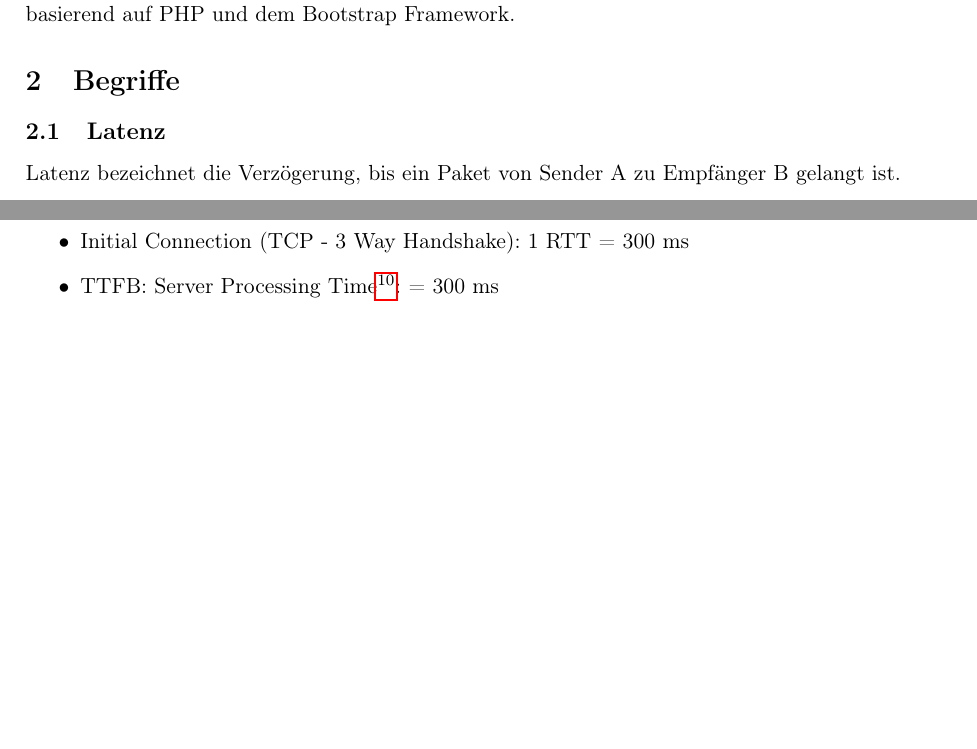
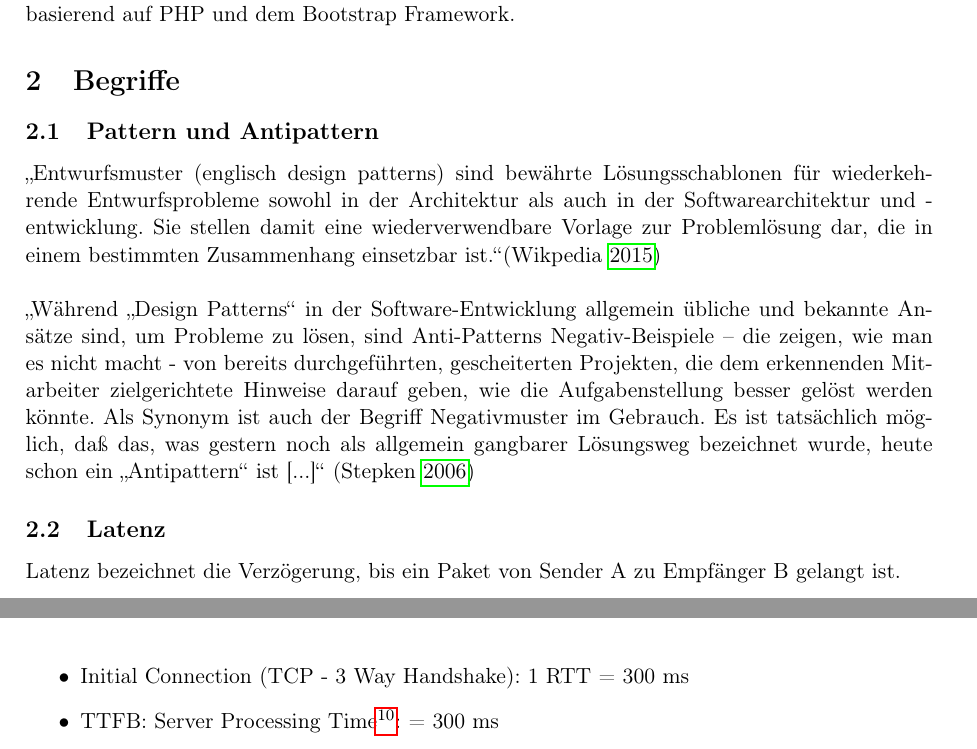
Before and after one commit to Andi-Lo/bachelorthesis, a LaTeX thesis (thesis/thesis.tex, which reads thesis/sections/grundlagen.tex): two parts of pages 7 and 23 of 73 before the commit and two parts of pages 8 and 24 of 74 after it, joined at a grey line, cut so that both start at the same text, the shorter picture padded with empty space. Compiled offline with pdfLaTeX.

Commit message:
readded pattern and antipattern in grundlagen

```diff
--- a/thesis/sections/grundlagen.tex
+++ b/thesis/sections/grundlagen.tex
@@ -1,6 +1,14 @@
 
 \section{Begriffe}
 \label{sec:begriffe}
+	\subsection{Pattern und Antipattern} % (fold)
+	\label{sub:pattern_und_anti_pattern}
+		"`Entwurfsmuster (englisch design patterns) sind bewährte Lösungsschablonen für wiederkehrende Entwurfsprobleme sowohl in der Architektur als auch in der Softwarearchitektur und -entwicklung. Sie stellen damit eine wiederverwendbare Vorlage zur Problemlösung dar, die in einem bestimmten Zusammenhang einsetzbar ist."'\autocite{pattern15}
+		\\
+
+		"`Während "`Design Patterns"' in der Software-Entwicklung allgemein übliche und bekannte Ansätze sind, um Probleme zu lösen, sind Anti-Patterns Negativ-Beispiele – die zeigen, wie man es nicht macht - von bereits durchgeführten, gescheiterten Projekten, die dem erkennenden Mitarbeiter zielgerichtete Hinweise darauf geben, wie die Aufgabenstellung besser gelöst werden könnte. Als Synonym ist auch der Begriff Negativmuster im Gebrauch. Es ist tatsächlich möglich, daß das, was gestern noch als allgemein gangbarer Lösungsweg bezeichnet wurde, heute schon ein "`Antipattern"' ist [...]"' \autocite{Stepken06}
+
+	% subsubsection pattern_und_anti_pattern (end)
 
 	\subsection{Latenz} % (fold)
 	\label{sub:latenz}
--- a/thesis/thesis.tex
+++ b/thesis/thesis.tex
@@ -20,9 +20,11 @@
 \usepackage{listings}
 \usepackage{longtable}
 \usepackage{array}
+\usepackage{fancyhdr}
 \addbibresource{sections/zitate.bib}
-\pagestyle{myheadings}
-\markright{\centerline{Web Performance für den mobilen Endanwender}}
+% \pagestyle{myheadings}
+\pagestyle{empty}
+% \markright{\centerline{Web Performance für den mobilen Endanwender}
 \author{Andreas Lorer}
 
 \graphicspath{{images/}}
@@ -123,3 +124,10 @@
+  \pagestyle{fancy}
+  \fancyhf{}
+  % \rhead{\thepage}
+  \lhead{Web Performance für den mobilen Endanwender}
+  \rfoot{\thepage}
+  \renewcommand{\headrulewidth}{0.4pt}
+  \renewcommand{\footrulewidth}{0.4pt}
 
   \input{sections/einleitung.tex}
   \input{sections/grundlagen.tex}
```
Also changed, not shown: thesis/sections/einleitung.tex (+2 -0 lines), thesis/thesis.tex (7 more changed lines).
